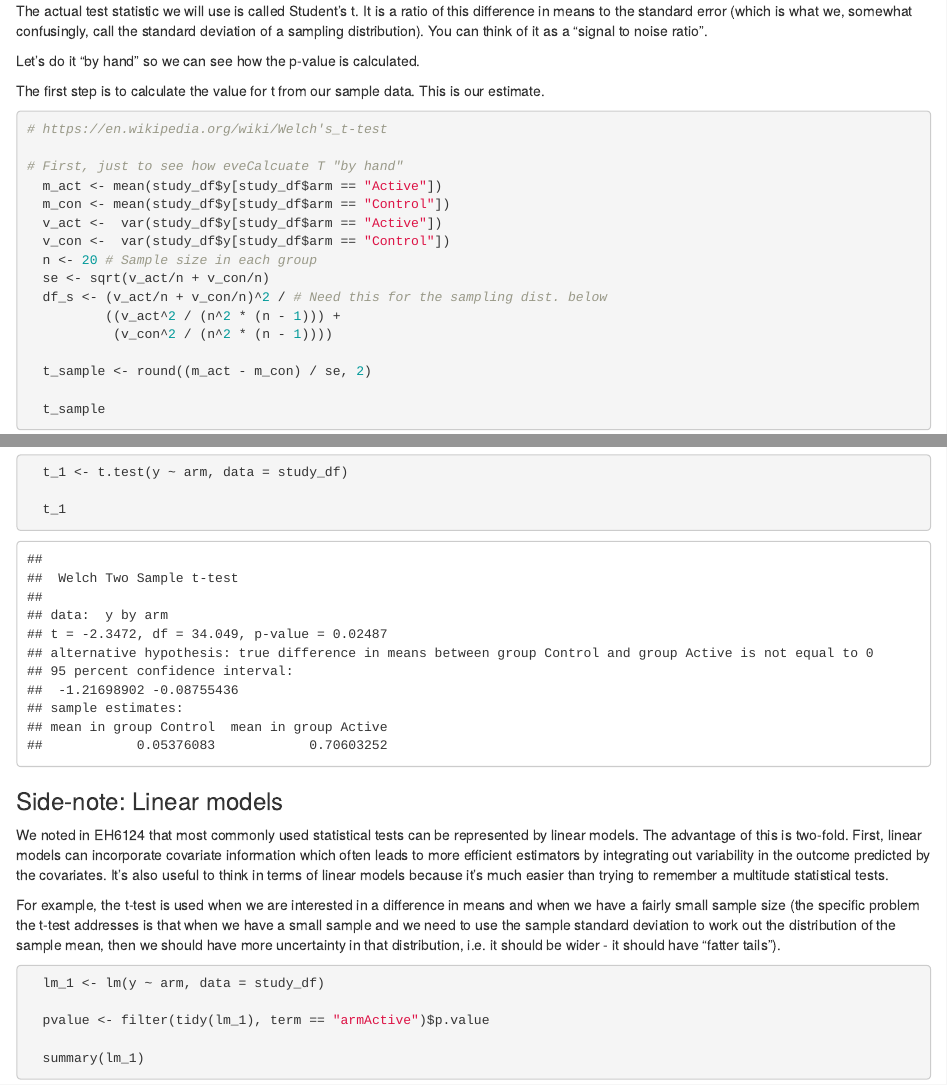
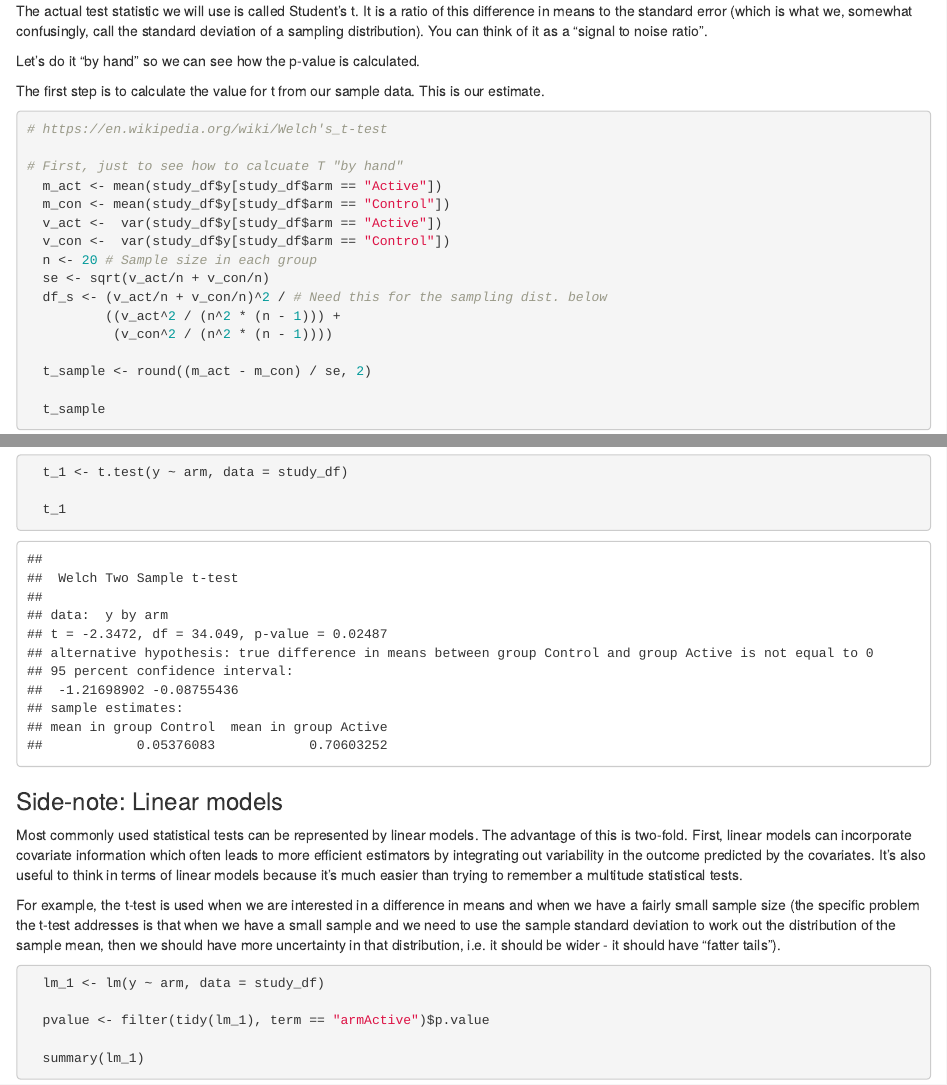
Before and after one commit to bapalmer/MH2010, an R Markdown document (docs/frequentist_inference.Rmd): the page in a window 1100 px wide, from 3820 px down, and a second part further down, joined at a grey line. Rendered offline with R 4.5, knitr and Pandoc, with nearby package versions; some code elsewhere in the file could not run offline.

Commit message:
typo patrol!

```diff
--- a/docs/frequentist_inference.Rmd
+++ b/docs/frequentist_inference.Rmd
@@ -137,7 +137,7 @@ The first step is to calculate the value for t from our sample data. This is our
 
 # https://en.wikipedia.org/wiki/Welch's_t-test
 
-# First, just to see how eveCalcuate T "by hand"
+# First, just to see how to calcuate T "by hand"
   m_act <- mean(study_df$y[study_df$arm == "Active"])
   m_con <- mean(study_df$y[study_df$arm == "Control"])
   v_act <-  var(study_df$y[study_df$arm == "Active"])
@@ -224,7 +224,7 @@ Now this was a fair bit of work just to do a simple t-test. So now let's R do th
 
 ### Side-note: Linear models
 
-We noted in EH6124 that most commonly used statistical tests can be represented by linear models. The advantage of this is two-fold. First, linear models can incorporate covariate information which often leads to more efficient estimators by integrating out variability in the outcome predicted by the covariates. It's also useful to think in terms of linear models because it's much easier than trying to remember a multitude statistical tests.
+Most commonly used statistical tests can be represented by linear models. The advantage of this is two-fold. First, linear models can incorporate covariate information which often leads to more efficient estimators by integrating out variability in the outcome predicted by the covariates. It's also useful to think in terms of linear models because it's much easier than trying to remember a multitude statistical tests.
 
 For example, the t-test is used when we are interested in a difference in means and when we have a fairly small sample size (the specific problem the t-test addresses is that when we have a small sample and we need to use the sample standard deviation to work out the distribution of the sample mean, then we should have more uncertainty in that distribution, i.e. it should be wider - it should have "fatter tails").
 
```
Also changed, not shown: docs/frequentist_inference.Rmd (2 more changed lines).
